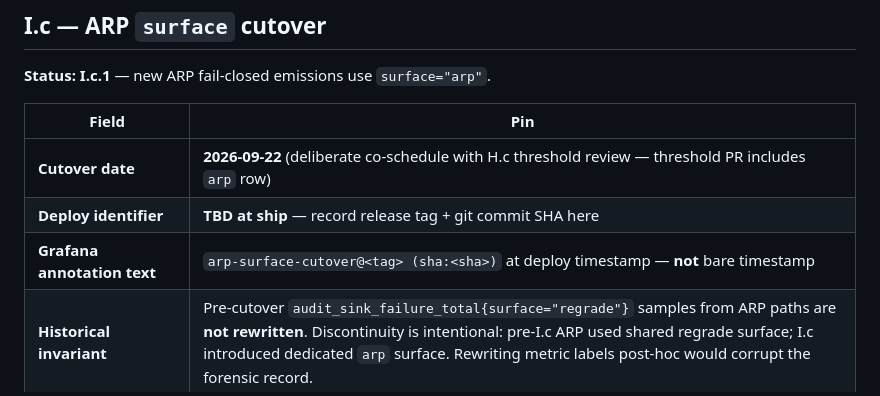
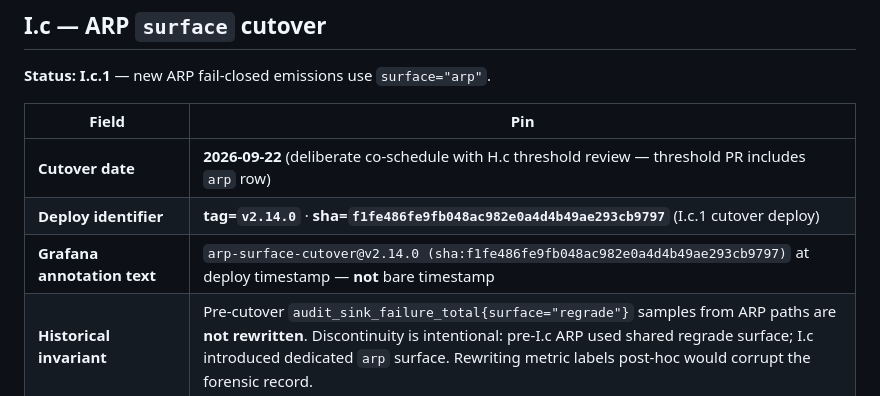
Before and after one commit to jaiv007x-cell/naadi, a Markdown page: docs/ops/credentials_regrade_observability.md, the part around the change. Drawn GitHub-style.

Commit message:
I.c ship: fill arp-surface-cutover deploy identifier (v2.14.0).
Co-authored-by: Cursor <cursoragent@cursor.com>

```diff
--- a/docs/ops/credentials_regrade_observability.md
+++ b/docs/ops/credentials_regrade_observability.md
@@ -121,8 +121,8 @@ Expected production `AUDIT_SINK_FAILURE_TOTAL.labels(...).inc()` sites — seven
 | Field | Pin |
 |-------|-----|
 | **Cutover date** | **2026-09-22** (deliberate co-schedule with H.c threshold review — threshold PR includes `arp` row) |
-| **Deploy identifier** | **TBD at ship** — record release tag + git commit SHA here |
-| **Grafana annotation text** | `arp-surface-cutover@<tag> (sha:<sha>)` at deploy timestamp — **not** bare timestamp |
+| **Deploy identifier** | **tag=`v2.14.0`** · **sha=`f1fe486fe9fb048ac982e0a4d4b49ae293cb9797`** (I.c.1 cutover deploy) |
+| **Grafana annotation text** | `arp-surface-cutover@v2.14.0 (sha:f1fe486fe9fb048ac982e0a4d4b49ae293cb9797)` at deploy timestamp — **not** bare timestamp |
 | **Historical invariant** | Pre-cutover `audit_sink_failure_total{surface="regrade"}` samples from ARP paths are **not rewritten**. Discontinuity is intentional: pre-I.c ARP used shared regrade surface; I.c introduced dedicated `arp` surface. Rewriting metric labels post-hoc would corrupt the forensic record. |
 | **Post-cutover ARP query** | `rate(audit_sink_failure_total{surface="arp"}[5m])` |
 | **H regrade (unchanged)** | `rate(audit_sink_failure_total{surface="regrade"}[5m])` — H mint/verify only after cutover |
```
